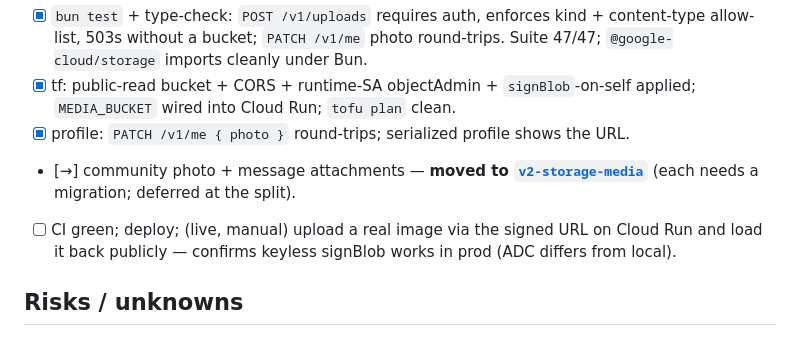
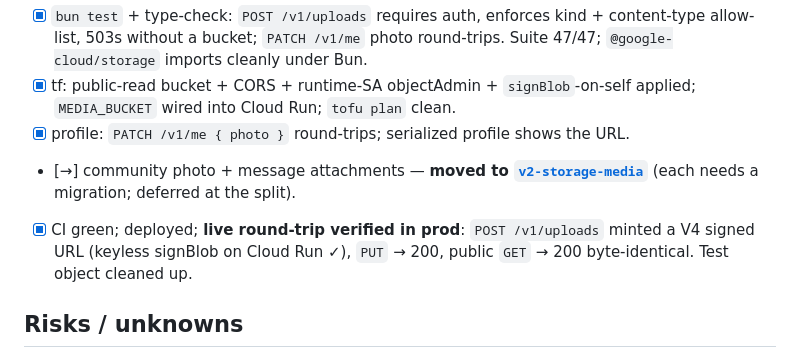
Before and after one commit to SquadQuest/SquadQuest, a Markdown page: plans/v2-storage.md, the part around one of its changes. Drawn GitHub-style.

Commit message:
docs(plans): v2-storage live round-trip verified in prod
Signed-URL upload → PUT 200 → public GET 200 byte-identical on Cloud Run
(keyless signBlob confirmed). Test object cleaned up.

Co-Authored-By: Claude Opus 4.8 (1M context) <noreply@anthropic.com>

```diff
--- a/plans/v2-storage.md
+++ b/plans/v2-storage.md
@@ -80,8 +80,9 @@ read URL: `https://storage.googleapis.com/<bucket>/<key>`. Validate content type
 - [x] profile: `PATCH /v1/me { photo }` round-trips; serialized profile shows the URL.
 - [→] community photo + message attachments — **moved to [`v2-storage-media`](v2-storage-media.md)**
       (each needs a migration; deferred at the split).
-- [ ] CI green; deploy; (live, manual) upload a real image via the signed URL on Cloud Run and
-      load it back publicly — confirms keyless signBlob works in prod (ADC differs from local).
+- [x] CI green; deployed; **live round-trip verified in prod**: `POST /v1/uploads` minted a V4
+      signed URL (keyless signBlob on Cloud Run ✓), `PUT` → 200, public `GET` → 200 byte-identical.
+      Test object cleaned up.
 
 ## Risks / unknowns
 
```
Also changed, not shown: other parts of plans/v2-storage.md (+2 -0 lines).
